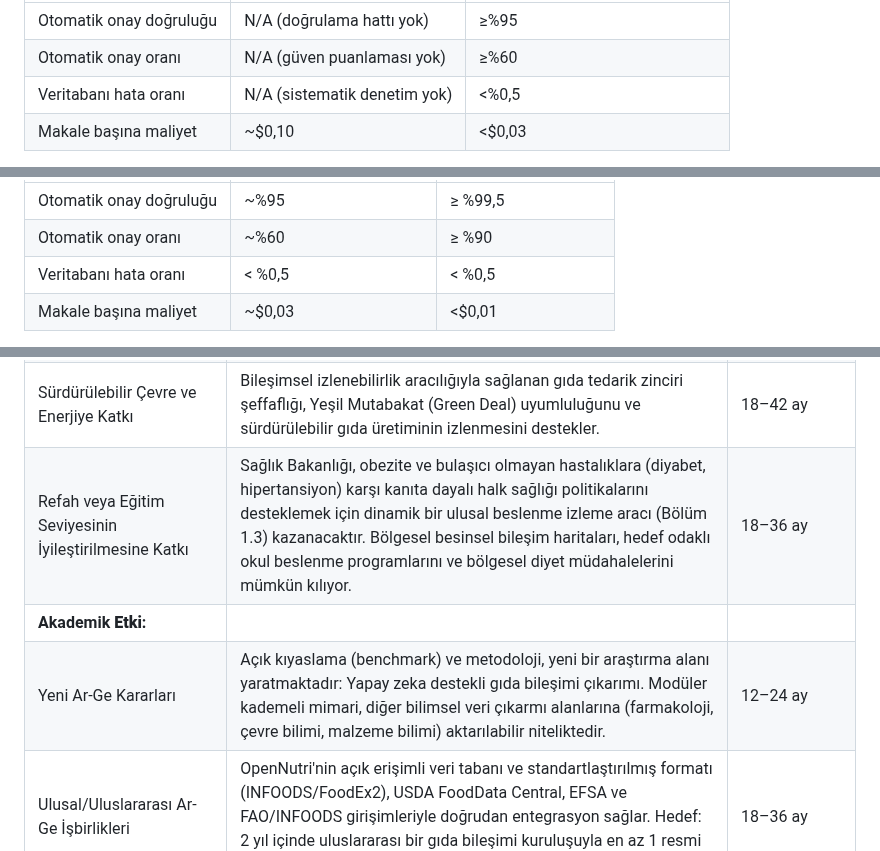
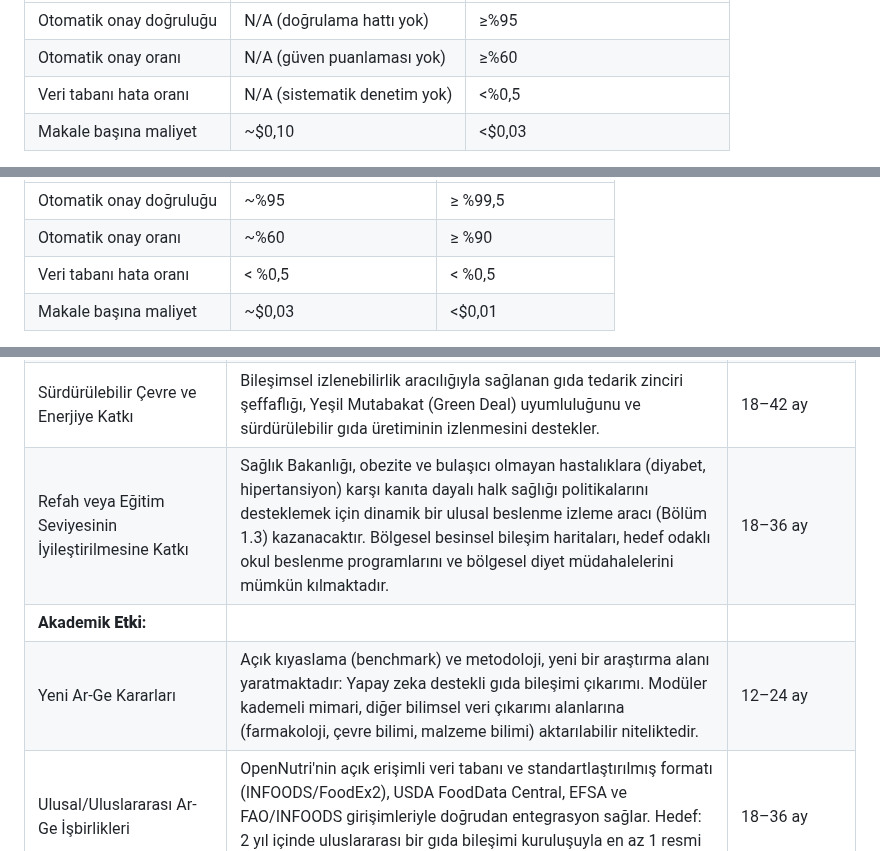
Before and after one commit to ArcielB/OpenNutri, a Markdown page: OpenNutriLatestVersion.md, 3 parts joined by grey strips. Drawn GitHub-style.

```diff
--- a/OpenNutriLatestVersion.md
+++ b/OpenNutriLatestVersion.md
@@ -142,7 +142,7 @@ Başarı Ölçütleri:
 | --- | --- | --- |
 | Otomatik onay doğruluğu | N/A (doğrulama hattı yok) | ≥%95 |
 | Otomatik onay oranı | N/A (güven puanlaması yok) | ≥%60 |
-| Veritabanı hata oranı | N/A (sistematik denetim yok) | <%0,5 |
+| Veri tabanı hata oranı | N/A (sistematik denetim yok) | <%0,5 |
 | Makale başına maliyet | ~$0,10 | <$0,03 |
 
 Not: Referans, doğrulama hattı olmadan uygulanan lider, genel amaçlı bir ticari LLM'yi yansıtır; GPT-4o burada yaygın olarak kullanılan temsili bir referans noktası olarak alınmıştır ve yayımlanacak kıyaslama (Hedef 5), değerlendirme anında mevcut en güçlü ticari modellerle karşılaştırma yapacaktır. Karşılaştırmalı değerler mevcut prototip ve yayımlanmış literatüre dayanır (Bölüm 4.6'ya bakınız).
@@ -220,7 +220,7 @@ Başarı Ölçütleri:
 | --- | --- | --- |
 | Otomatik onay doğruluğu | ~%95 | ≥ %99,5 |
 | Otomatik onay oranı | ~%60 | ≥ %90 |
-| Veritabanı hata oranı | < %0,5 | < %0,5 |
+| Veri tabanı hata oranı | < %0,5 | < %0,5 |
 | Makale başına maliyet | ~$0,03 | <$0,01 |
 
 Otomatik onay doğruluğu = Sistem tarafından insan incelemesi olmadan kabul edilen kayıtların yüzde kaçının doğru olduğunu gösterir (periyodik rastgele denetimle ölçülür). Otomatik onay oranı = Belgelerin yüzde kaçının insan incelemesini tamamen atladığını gösterir. %0,5'in altındaki veri tabanı hata hedefi, hem otomatik onaylı hem de insan tarafından doğrulanmış kayıtlar için geçerli olan katı bir kısıtlamadır.
@@ -1039,9 +1039,9 @@ WP1: Altyapı ve Veri Toplama · WP2: Çekirdek Çıkarım Motoru (L3) · WP3: B
 | **Toplumsal****/****Kültürel**** ****Etki****:** |
 | Yaşam Kalitesine Katkı | OpenNutri veri tabanı, Türk yemek kültürüne uyarlanmış kanıta dayalı beslenme rehberliği sağlar. Sağlık teknolojisi uygulamaları, Türk diyetleri (simit, lahmacun, yöresel yemekler) için doğru beslenme takibi sağlayabilir; bu, söz konusu gıdaları kapsamayan yabancı veri tabanlarıyla şu an için mümkün değildir. Hedef: Proje tamamlandıktan sonraki 2 yıl içinde OpenNutri verilerini kullanan en az 5 yerli beslenme uygulaması. | 18–36 ay |
 | Sürdürülebilir Çevre ve Enerjiye Katkı | Bileşimsel izlenebilirlik aracılığıyla sağlanan gıda tedarik zinciri şeffaflığı, Yeşil Mutabakat (Green Deal) uyumluluğunu ve sürdürülebilir gıda üretiminin izlenmesini destekler. | 18–42 ay |
-| Refah veya Eğitim Seviyesinin İyileştirilmesine Katkı | Sağlık Bakanlığı, obezite ve bulaşıcı olmayan hastalıklara (diyabet, hipertansiyon) karşı kanıta dayalı halk sağlığı politikalarını desteklemek için dinamik bir ulusal beslenme izleme aracı (Bölüm 1.3) kazanacaktır. Bölgesel besinsel bileşim haritaları, hedef odaklı okul beslenme programlarını ve bölgesel diyet müdahalelerini mümkün kılıyor. | 18–36 ay |
+| Refah veya Eğitim Seviyesinin İyileştirilmesine Katkı | Sağlık Bakanlığı, obezite ve bulaşıcı olmayan hastalıklara (diyabet, hipertansiyon) karşı kanıta dayalı halk sağlığı politikalarını desteklemek için dinamik bir ulusal beslenme izleme aracı (Bölüm 1.3) kazanacaktır. Bölgesel besinsel bileşim haritaları, hedef odaklı okul beslenme programlarını ve bölgesel diyet müdahalelerini mümkün kılmaktadır. | 18–36 ay |
 | **Akademik ****Etki****:** |
-| Yeni Ar-Ge Kararları | Açık kıyaslama (benchmark) ve metodoloji, yeni bir araştırma alanı yaratmaktadır: Yapay zeka destekli gıda bileşimi çıkarımı. Modüler kademeli mimari, diğer bilimsel veri çıkarmı alanlarına (farmakoloji, çevre bilimi, malzeme bilimi) aktarılabilir niteliktedir. | 12–24 ay |
+| Yeni Ar-Ge Kararları | Açık kıyaslama (benchmark) ve metodoloji, yeni bir araştırma alanı yaratmaktadır: Yapay zeka destekli gıda bileşimi çıkarımı. Modüler kademeli mimari, diğer bilimsel veri çıkarımı alanlarına (farmakoloji, çevre bilimi, malzeme bilimi) aktarılabilir niteliktedir. | 12–24 ay |
 | Ulusal/Uluslararası Ar-Ge İşbirlikleri | OpenNutri'nin açık erişimli veri tabanı ve standartlaştırılmış formatı (INFOODS/FoodEx2), USDA FoodData Central, EFSA ve FAO/INFOODS girişimleriyle doğrudan entegrasyon sağlar. Hedef: 2 yıl içinde uluslararası bir gıda bileşimi kuruluşuyla en az 1 resmi iş birliği anlaşması. | 18–36 ay |
 | Araştırmacı Sayısındaki ve Niteliğindeki Değişim | Yapay zeka ve gıda bilimi kesişiminde eğitim almış 4 lisans araştırmacısı - nadir bulunan disiplinler arası bir yetkinlik seti. Öğrenciler, LLM ince ayar (fine-tuning), RLHF, kademeli mimariler ve gıda bileşimi standartları konularında uygulamalı deneyim kazanmakta olup ilgili konularda yüksek lisans tezleri yürütmeleri beklenmektedir. | 0–18 ay |
 | Üniversite-Sanayi İşbirliklerine Katkı | OpenNutri API ve veri tabanı, üniversite-sanayi ortaklıklarının kurulabileceği somut ürünler sunmaktadır (Bölüm 6.3'e bakınız). Gıda ihracatçıları ve sağlık teknolojisi şirketleri, akademik araştırma çıktılarının doğrudan paydaşları haline gelir. | 12–36 ay |
```
Also changed, not shown: other parts of OpenNutriLatestVersion.md (+5 -5 lines).
